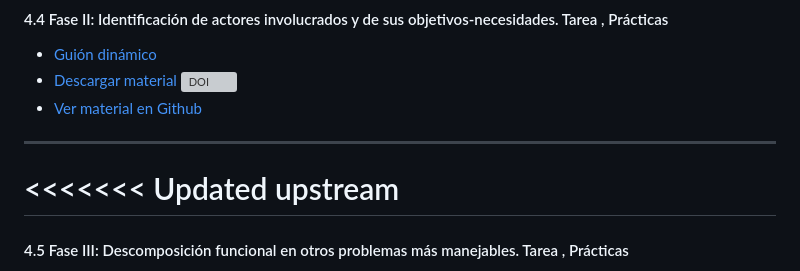
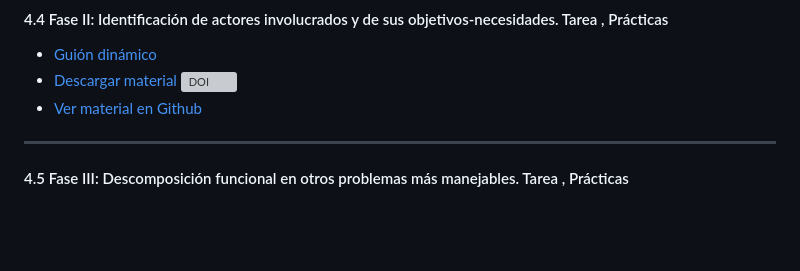
Before and after one commit to aprendiendo-cosas/gestion_ecosistemas_CCAA_UCO, a Markdown page: contenidos_gesteco_ccaa_2025_2026.md, the part around one of its changes. Rendered like a GitHub page; blank space fills up the shorter version; grey boxes are pictures that could not be loaded.

```diff
--- a/contenidos_gesteco_ccaa_2025_2026.md
+++ b/contenidos_gesteco_ccaa_2025_2026.md
@@ -150,8 +148,7 @@ A continuación puedes ver los temas ordenados de la misma manera que se muestra
 + [Ver material en Github](https://github.com/aprendiendo-cosas/P_actores_reto_gesteco_ccaa/tree/2025_2026)
 
 ---
-<<<<<<< Updated upstream
-=======
+
 
 #### 4.5 Fase III: Descomposición funcional en otros problemas más manejables. <span style="display: inline-block; font-size: 12px; color: white; background-color: #8D26F5; border-radius: 5px; padding: 5px; font-weight: bold;"> Tarea</span> , <span style="display: inline-block; font-size: 12px; color: white; background-color: #4caf50; border-radius: 5px; padding: 5px; font-weight: bold;"> Prácticas</span>
 
```
Also changed, not shown: other parts of contenidos_gesteco_ccaa_2025_2026.md (+0 -12 lines).
